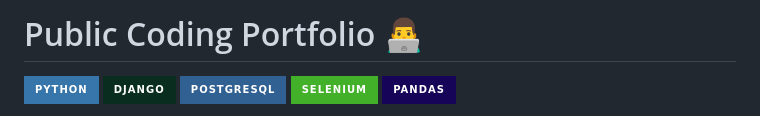
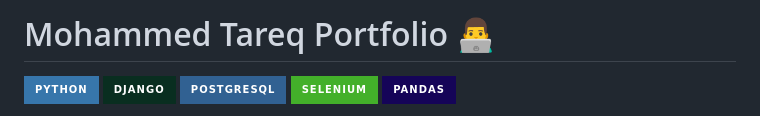
Before and after one commit to MTKing4/Public-Coding, a Markdown page: README.md, the part around the change. Drawn GitHub-style; badges without logos.

Commit message:
Update portfolio name to 'Mohammed Tareq Portfolio'

```diff
--- a/README.md
+++ b/README.md
@@ -1,4 +1,4 @@
-# Public Coding Portfolio 👨‍💻
+# Mohammed Tareq Portfolio 👨‍💻
 
 ![Python](https://img.shields.io/badge/Python-3776AB?style=for-the-badge&logo=python&logoColor=white)
 ![Django](https://img.shields.io/badge/Django-092E20?style=for-the-badge&logo=django&logoColor=white)
```
